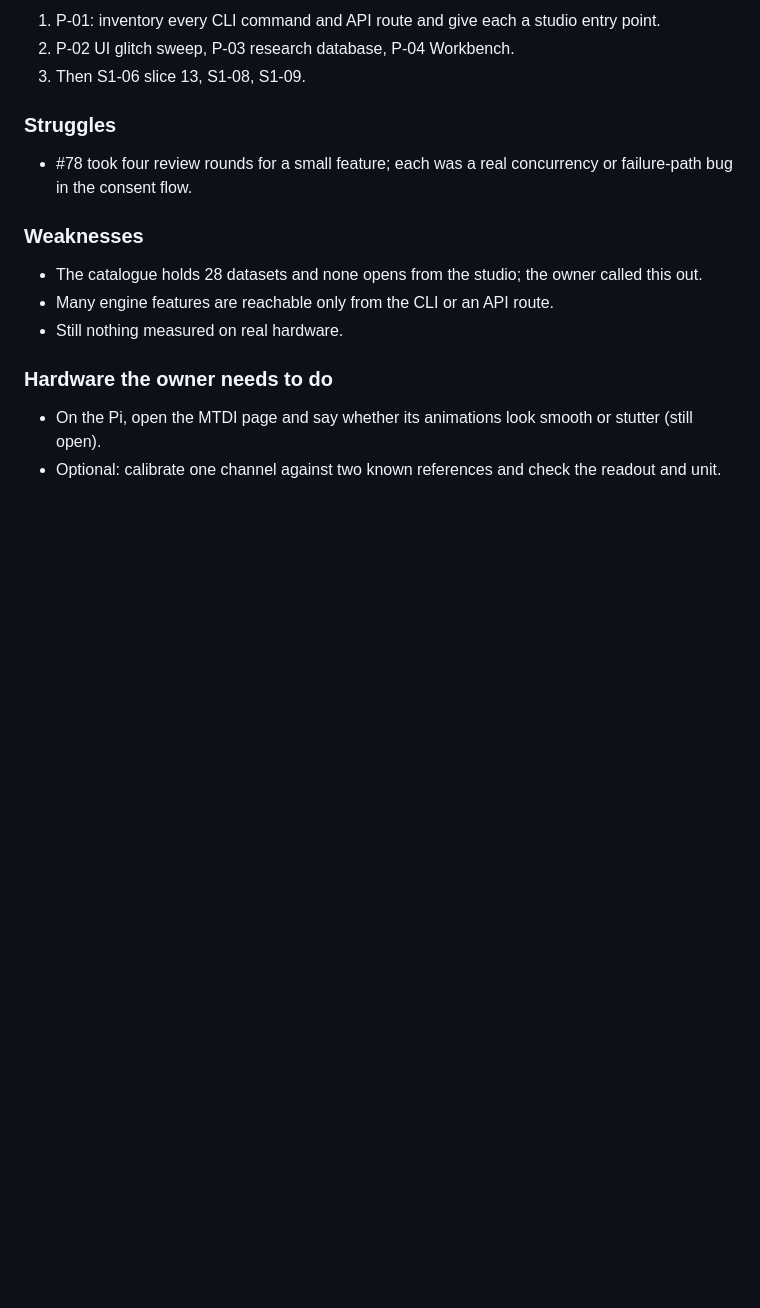
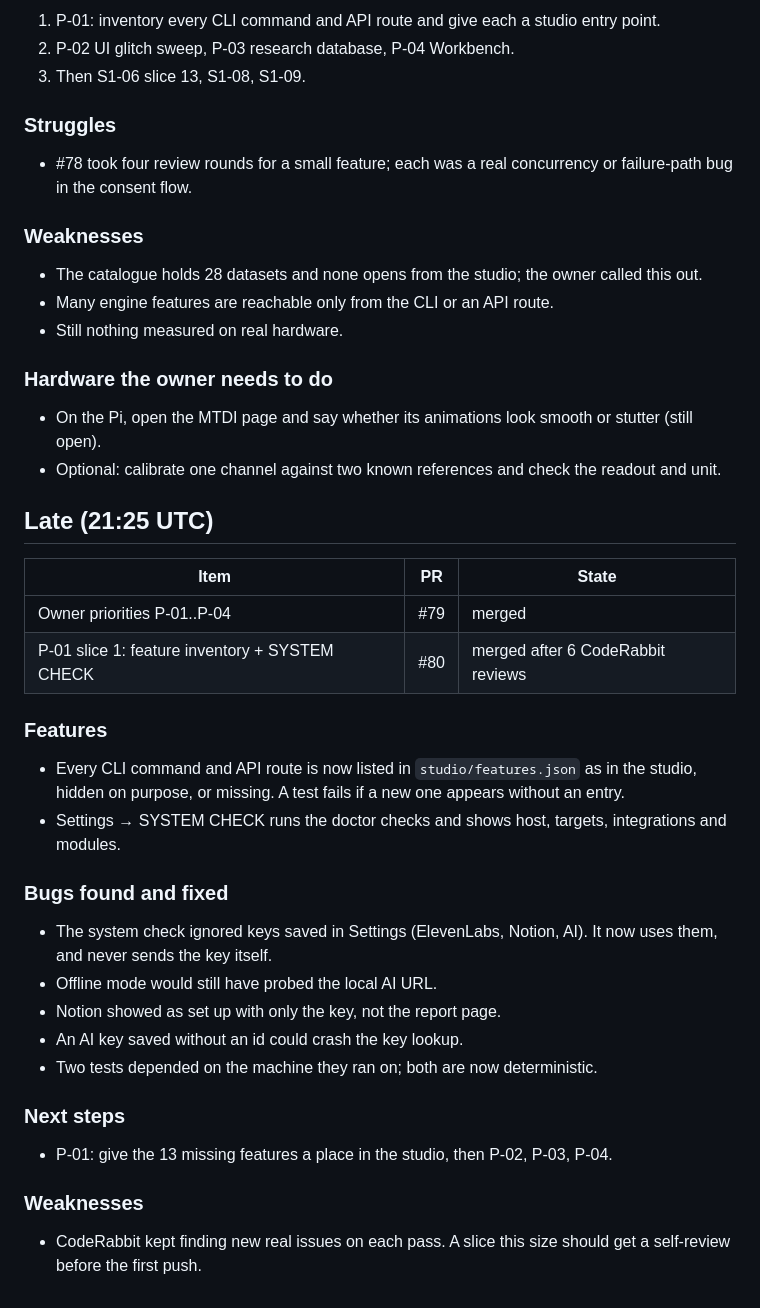
Before and after one commit to vxnishhhhh/mtdi-studio-, a Markdown page: ops/reports/2026-10-28-night.md, the part around the change. Rendered like a GitHub page; blank space fills up the shorter version.

Commit message:
ops: STATE and night report after #79 and #80 (#81)
* ops: STATE and night report after #79 and #80 merged

Co-Authored-By: Claude Opus 5.5 <noreply@anthropic.com>
Claude-Session: https://claude.ai/code/session_01AaQwHGbcXRWbpYbL2yxMEf

* ops: P-01 has 13 missing features, not 14

Co-Authored-By: Claude Opus 5.5 <noreply@anthropic.com>
Claude-Session: https://claude.ai/code/session_01AaQwHGbcXRWbpYbL2yxMEf

---------

Co-authored-by: Claude <noreply@anthropic.com>

```diff
--- a/ops/reports/2026-10-28-night.md
+++ b/ops/reports/2026-10-28-night.md
@@ -136,3 +136,27 @@
 ### Hardware the owner needs to do
 * On the Pi, open the MTDI page and say whether its animations look smooth or stutter (still open).
 * Optional: calibrate one channel against two known references and check the readout and unit.
+
+## Late (21:25 UTC)
+
+| Item | PR | State |
+|---|---|---|
+| Owner priorities P-01..P-04 | #79 | merged |
+| P-01 slice 1: feature inventory + SYSTEM CHECK | #80 | merged after 6 CodeRabbit reviews |
+
+### Features
+* Every CLI command and API route is now listed in `studio/features.json` as in the studio, hidden on purpose, or missing. A test fails if a new one appears without an entry.
+* Settings → SYSTEM CHECK runs the doctor checks and shows host, targets, integrations and modules.
+
+### Bugs found and fixed
+* The system check ignored keys saved in Settings (ElevenLabs, Notion, AI). It now uses them, and never sends the key itself.
+* Offline mode would still have probed the local AI URL.
+* Notion showed as set up with only the key, not the report page.
+* An AI key saved without an id could crash the key lookup.
+* Two tests depended on the machine they ran on; both are now deterministic.
+
+### Next steps
+* P-01: give the 13 missing features a place in the studio, then P-02, P-03, P-04.
+
+### Weaknesses
+* CodeRabbit kept finding new real issues on each pass. A slice this size should get a self-review before the first push.
```
Also changed, not shown: ops/STATE.md (+4 -3 lines).
